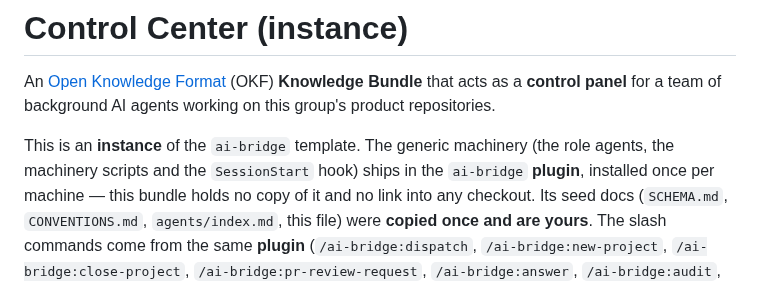
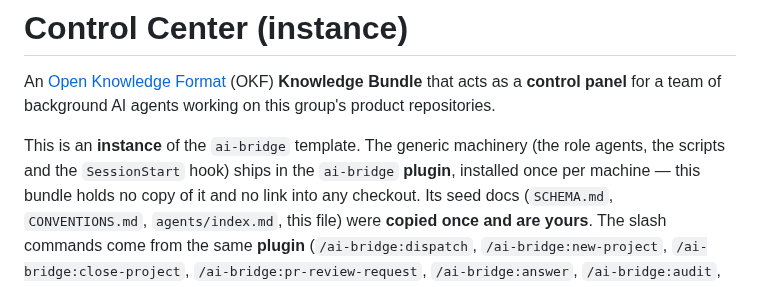
Before and after one commit to cbmono/ai-bridge, a Markdown page: plugin/seed/README.md, the part around the change. GitHub-like rendering.

Commit message:
docs: drop a repeated word in the seed README's machinery sentence
Refs ai-bridge-v2/task-031.

```diff
--- a/plugin/seed/README.md
+++ b/plugin/seed/README.md
@@ -5,7 +5,7 @@ An [Open Knowledge Format](https://github.com/GoogleCloudPlatform/knowledge-cata
 background AI agents working on this group's product repositories.
 
 This is an **instance** of the `ai-bridge` template. The generic machinery (the role
-agents, the machinery scripts and the `SessionStart` hook) ships in the `ai-bridge`
+agents, the scripts and the `SessionStart` hook) ships in the `ai-bridge`
 **plugin**, installed once per machine — this bundle holds no copy of it and no link into
 any checkout. Its seed docs (`SCHEMA.md`, `CONVENTIONS.md`, `agents/index.md`, this file)
 were **copied once and are yours**. The slash commands come from the same **plugin**
```
